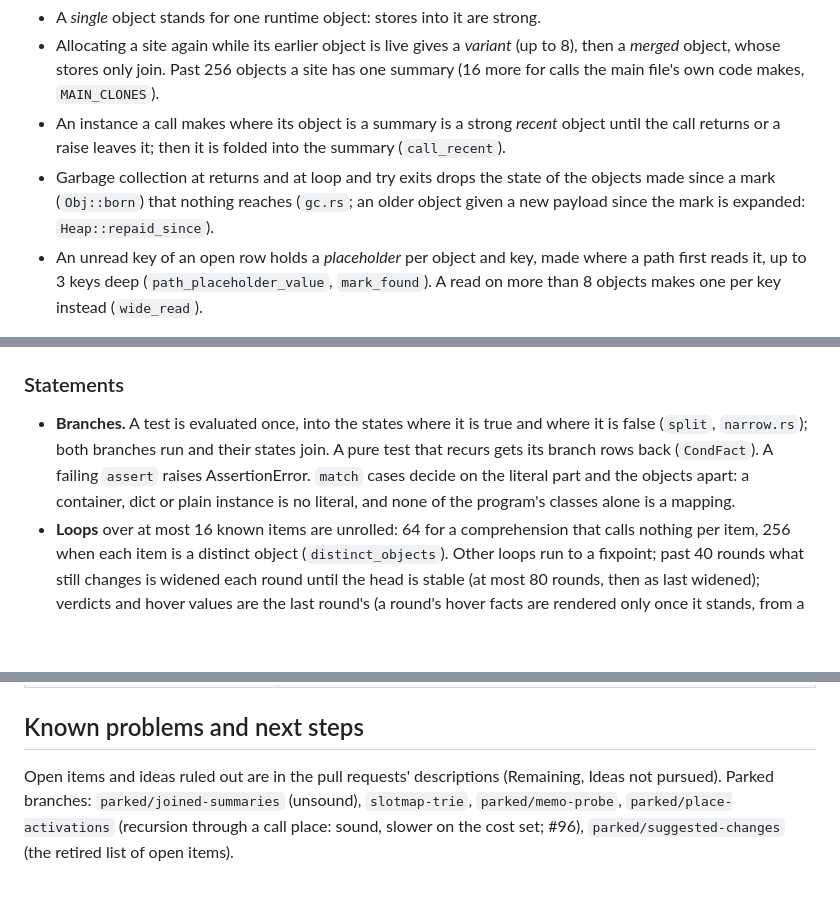
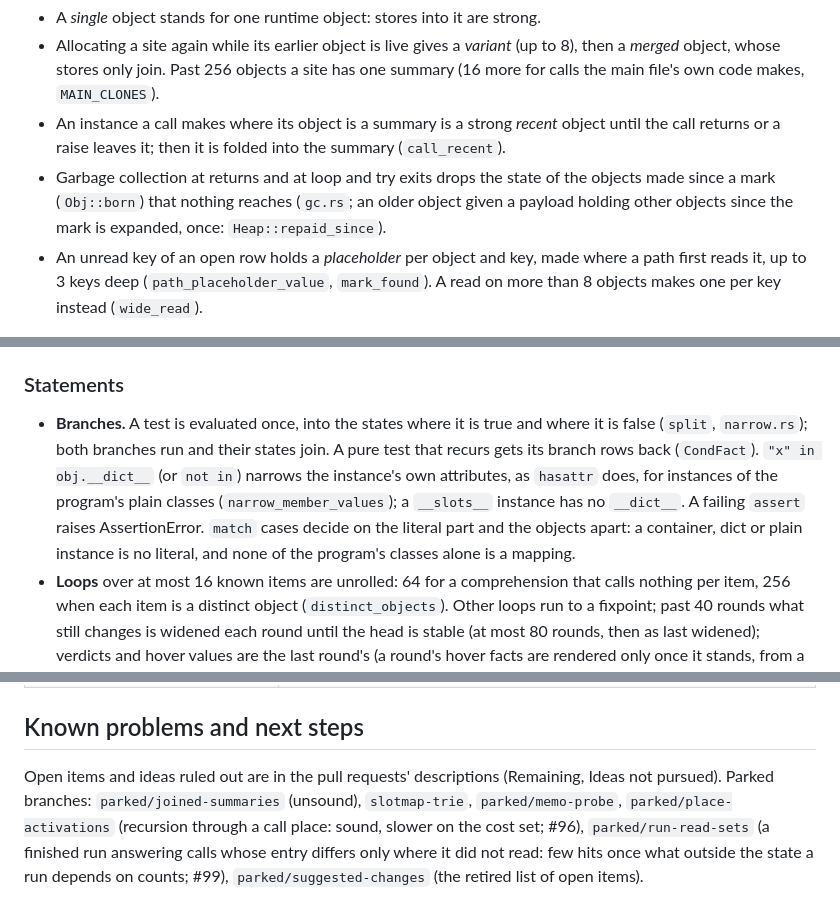
Before and after one commit to kaidaniel/rowan, a Markdown page: AGENTS.md, 3 parts joined by grey strips. GitHub-like rendering; blank space fills up the shorter version.

Commit message:
AGENTS.md: re-payments expanded once, __dict__ membership narrows, the class enumerator's ops, parked/run-read-sets
Co-Authored-By: Claude Opus 5.5 <noreply@anthropic.com>

```diff
--- a/AGENTS.md
+++ b/AGENTS.md
@@ -19,7 +19,7 @@ An unknown joined with None is optional (`optional_label`: `int(?) | None`); a t
 * A *single* object stands for one runtime object: stores into it are strong.
 * Allocating a site again while its earlier object is live gives a *variant* (up to 8), then a *merged* object, whose stores only join. Past 256 objects a site has one summary (16 more for calls the main file's own code makes, `MAIN_CLONES`).
 * An instance a call makes where its object is a summary is a strong *recent* object until the call returns or a raise leaves it; then it is folded into the summary (`call_recent`).
-* Garbage collection at returns and at loop and try exits drops the state of the objects made since a mark (`Obj::born`) that nothing reaches (`gc.rs`; an older object given a new payload since the mark is expanded: `Heap::repaid_since`).
+* Garbage collection at returns and at loop and try exits drops the state of the objects made since a mark (`Obj::born`) that nothing reaches (`gc.rs`; an older object given a payload holding other objects since the mark is expanded, once: `Heap::repaid_since`).
 * An unread key of an open row holds a *placeholder* per object and key, made where a path first reads it, up to 3 keys deep (`path_placeholder_value`, `mark_found`). A read on more than 8 objects makes one per key instead (`wide_read`).
 
 **State** (`State`, `state.rs`) is what one point on one path knows: names → values; per object its *row* per namespace (`(object, Ns)` → `Row`), its slots (the value under each key), its elements and its length; and the requirements recorded so far.
@@ -33,7 +33,7 @@ An unknown joined with None is optional (`optional_label`: `int(?) | None`); a t
 
 ### Statements
 
-* **Branches.** A test is evaluated once, into the states where it is true and where it is false (`split`, `narrow.rs`); both branches run and their states join. A pure test that recurs gets its branch rows back (`CondFact`). A failing `assert` raises AssertionError. `match` cases decide on the literal part and the objects apart: a container, dict or plain instance is no literal, and none of the program's classes alone is a mapping.
+* **Branches.** A test is evaluated once, into the states where it is true and where it is false (`split`, `narrow.rs`); both branches run and their states join. A pure test that recurs gets its branch rows back (`CondFact`). `"x" in obj.__dict__` (or `not in`) narrows the instance's own attributes, as `hasattr` does, for instances of the program's plain classes (`narrow_member_values`); a `__slots__` instance has no `__dict__`. A failing `assert` raises AssertionError. `match` cases decide on the literal part and the objects apart: a container, dict or plain instance is no literal, and none of the program's classes alone is a mapping.
 * **Loops** over at most 16 known items are unrolled: 64 for a comprehension that calls nothing per item, 256 when each item is a distinct object (`distinct_objects`). Other loops run to a fixpoint; past 40 rounds what still changes is widened each round until the head is stable (at most 80 rounds, then as last widened); verdicts and hover values are the last round's (a round's hover facts are rendered only once it stands, from a copy of their state: `PendingFact`; a value's text shows at most 4,096 objects, `RENDER_OBJECTS`). A loop target bound to one of the records a summary or an input's element stands for is a strong *view* per iteration (`bind_views`; changes join both ways, `link_view`).
 * **Exceptions** (`tries.rs`). A running `try` (`TryCtx`; its doc lists what may raise) records the state at every point of its body and callees that may raise, joined per exception class. Handlers start from the raises they may catch; the rest go on through the `finally` to the enclosing try. A raise every handler around surely misses leaves the program: it is recorded once whatever its class, and its `finally` runs once from those states joined (`leaves_program`). A raise no running try sees is not recorded (`TryCtx::sees`). An object a raise leaves half-built is dropped unless the path holds it (`drop_unreached`). A raise in the `else` or a handler passes the handlers by but not the `finally` (a try context catching nothing takes it there). `with` is a `try` whose `finally` is `__exit__` (`with a, b:` is `with a: with b:`); a `finally` runs on every way out.
 
@@ -162,4 +162,4 @@ The folder READMEs are maps of the code, file by file, with a reading order: `ro
 
 ## Known problems and next steps
 
-Open items and ideas ruled out are in the pull requests' descriptions (Remaining, Ideas not pursued). Parked branches: `parked/joined-summaries` (unsound), `slotmap-trie`, `parked/memo-probe`, `parked/place-activations` (recursion through a call place: sound, slower on the cost set; #96), `parked/suggested-changes` (the retired list of open items).
+Open items and ideas ruled out are in the pull requests' descriptions (Remaining, Ideas not pursued). Parked branches: `parked/joined-summaries` (unsound), `slotmap-trie`, `parked/memo-probe`, `parked/place-activations` (recursion through a call place: sound, slower on the cost set; #96), `parked/run-read-sets` (a finished run answering calls whose entry differs only where it did not read: few hits once what outside the state a run depends on counts; #99), `parked/suggested-changes` (the retired list of open items).
```
Also changed, not shown: other parts of AGENTS.md (+1 -1 lines).
